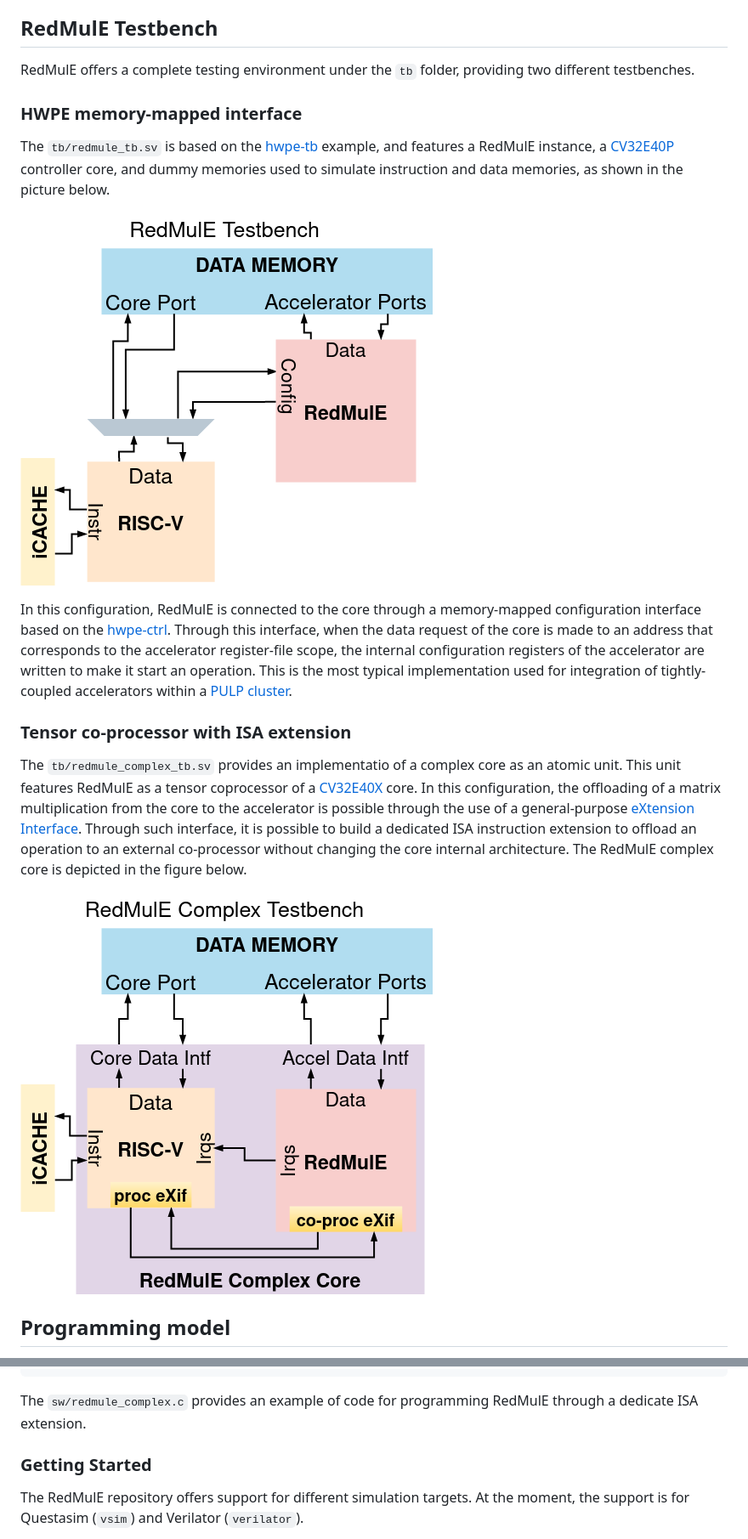
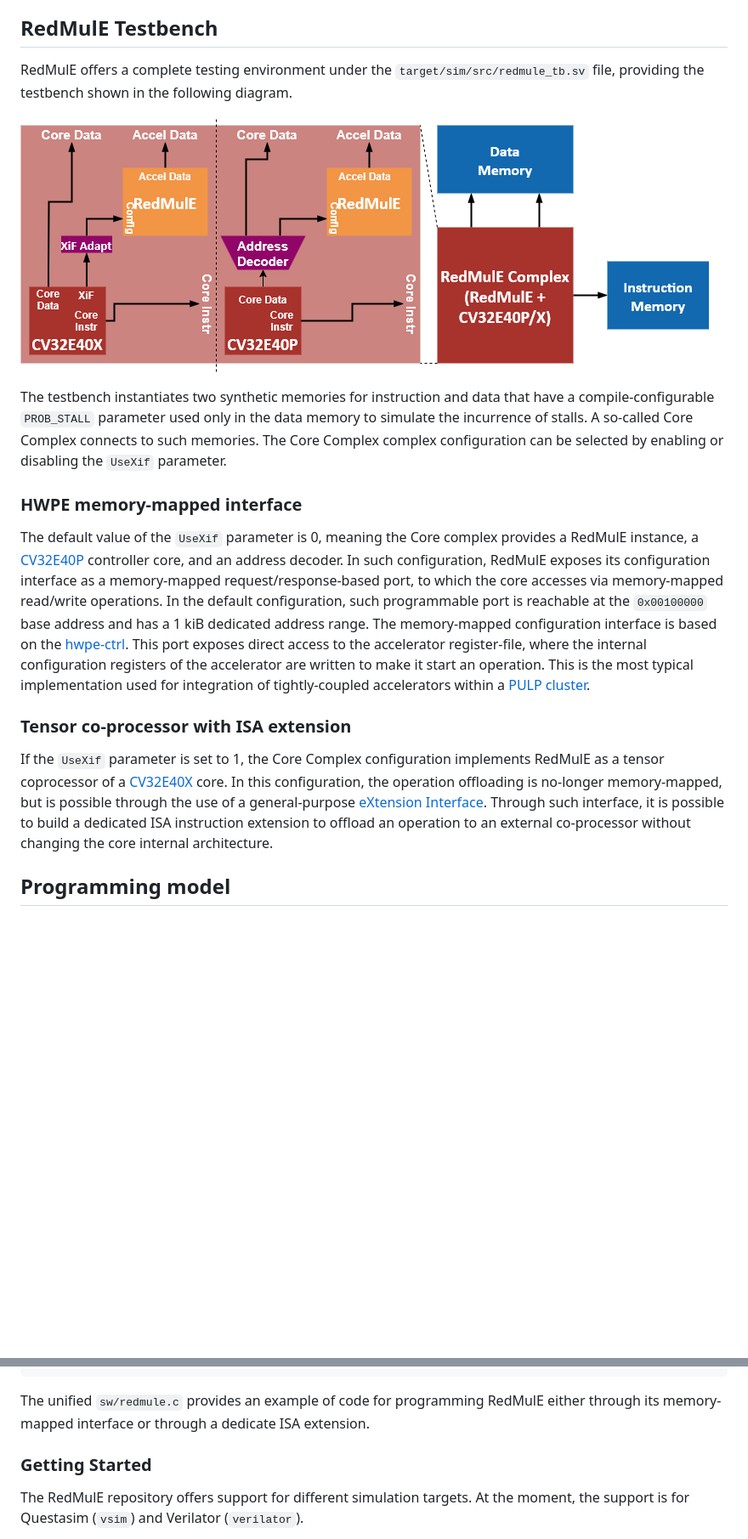
Before and after one commit to pulp-platform/redmule, a Markdown page: README.md, 2 parts joined by grey strips. Shown: that part at 85% size. GitHub-like rendering; pictures changed too: doc/RedmuleSubsystem-CoreComplex.png (added); blank space fills up the shorter version.

````diff
--- a/README.md
+++ b/README.md
@@ -84,19 +84,18 @@ Each execution of the RedMulE Golden Model also generates data in `.txt` format
 the generated matrices.
 
 ## RedMulE Testbench
-RedMulE offers a complete testing environment under the `tb` folder, providing two different testbenches.
+RedMulE offers a complete testing environment under the `target/sim/src/redmule_tb.sv` file, providing the testbench shown in the following diagram.
+
+![](doc/RedmuleSubsystem-CoreComplex.png)
+
+The testbench instantiates two synthetic memories for instruction and data that have a compile-configurable `PROB_STALL` parameter used only in the data memory to simulate the incurrence of stalls. A so-called Core Complex connects to such memories. The Core Complex complex configuration can be selected by enabling or disabling the `UseXif` parameter.
 
 ### HWPE memory-mapped interface
-The `tb/redmule_tb.sv` is based on the [hwpe-tb](https://github.com/pulp-platform/hwpe-tb) example, and features a RedMulE instance, a [CV32E40P](https://github.com/pulp-platform/cv32e40p/tree/pulpissimo-v4.1.0) controller core, and dummy memories used to simulate instruction and data memories, as shown in the picture below.
-
-![](doc/redmule_testbench.png)
-
-In this configuration, RedMulE is connected to the core through a memory-mapped configuration interface based on the [hwpe-ctrl](https://github.com/pulp-platform/hwpe-ctrl). Through this interface, when the data request of the core is made to an address that corresponds to the accelerator register-file scope, the internal configuration registers of the accelerator are written to make it start an operation. This is the most typical implementation used for integration of tightly-coupled accelerators within a [PULP cluster](https://github.com/pulp-platform/pulp_cluster).
+The default value of the `UseXif` parameter is 0, meaning the Core complex provides a RedMulE instance, a [CV32E40P](https://github.com/pulp-platform/cv32e40p/tree/pulpissimo-v4.1.0) controller core, and an address decoder. In such configuration, RedMulE exposes its configuration interface as a memory-mapped request/response-based port, to which the core accesses via memory-mapped read/write operations. In the default configuration, such programmable port is reachable at the `0x00100000` base address and has a 1 kiB dedicated address range.
+The memory-mapped configuration interface is based on the [hwpe-ctrl](https://github.com/pulp-platform/hwpe-ctrl). This port exposes direct access to the accelerator register-file, where the internal configuration registers of the accelerator are written to make it start an operation. This is the most typical implementation used for integration of tightly-coupled accelerators within a [PULP cluster](https://github.com/pulp-platform/pulp_cluster).
 
 ### Tensor co-processor with ISA extension
-The `tb/redmule_complex_tb.sv` provides an implementatio of a complex core as an atomic unit. This unit features RedMulE as a tensor coprocessor of a [CV32E40X](https://github.com/openhwgroup/cv32e40x) core. In this configuration, the offloading of a matrix multiplication from the core to the accelerator is possible through the use of a general-purpose [eXtension Interface](https://github.com/openhwgroup/core-v-xif). Through such interface, it is possible to build a dedicated ISA instruction extension to offload an operation to an external co-processor without changing the core internal architecture. The RedMulE complex core is depicted in the figure below.
-
-![](doc/redmule_complex_testbench.png)
+If the `UseXif` parameter is set to 1, the Core Complex configuration implements RedMulE as a tensor coprocessor of a [CV32E40X](https://github.com/openhwgroup/cv32e40x) core. In this configuration, the operation offloading is no-longer memory-mapped, but is possible through the use of a general-purpose [eXtension Interface](https://github.com/openhwgroup/core-v-xif). Through such interface, it is possible to build a dedicated ISA instruction extension to offload an operation to an external co-processor without changing the core internal architecture.
 
 ## Programming model
 RedMulE is designed to reduce the effort required for the matrix multiplication tiling to the minimum. It features an internal hardware unit called "tiler" that needs very reduced input information (i.e. tesors dimensions, computing format, pointers to the input/output tensors and the operation to perform). Then, it is in charge of autonomously calculate the tiling of the tensors.
@@ -218,7 +216,8 @@ asm volatile(
             (0b001     <<  7) | \
             (0b0101011 <<  0)   \n");
 ```
-The `sw/redmule_complex.c` provides an example of code for programming RedMulE through a dedicate ISA extension.
+
+The unified `sw/redmule.c` provides an example of code for programming RedMulE either through its memory-mapped interface or through a dedicate ISA extension.
 
 ### Getting Started
 The RedMulE repository offers support for different simulation targets. At the moment, the support is for Questasim (`vsim`) and Verilator (`verilator`).
````
Also changed, not shown: other parts of README.md (+4 -6 lines).
